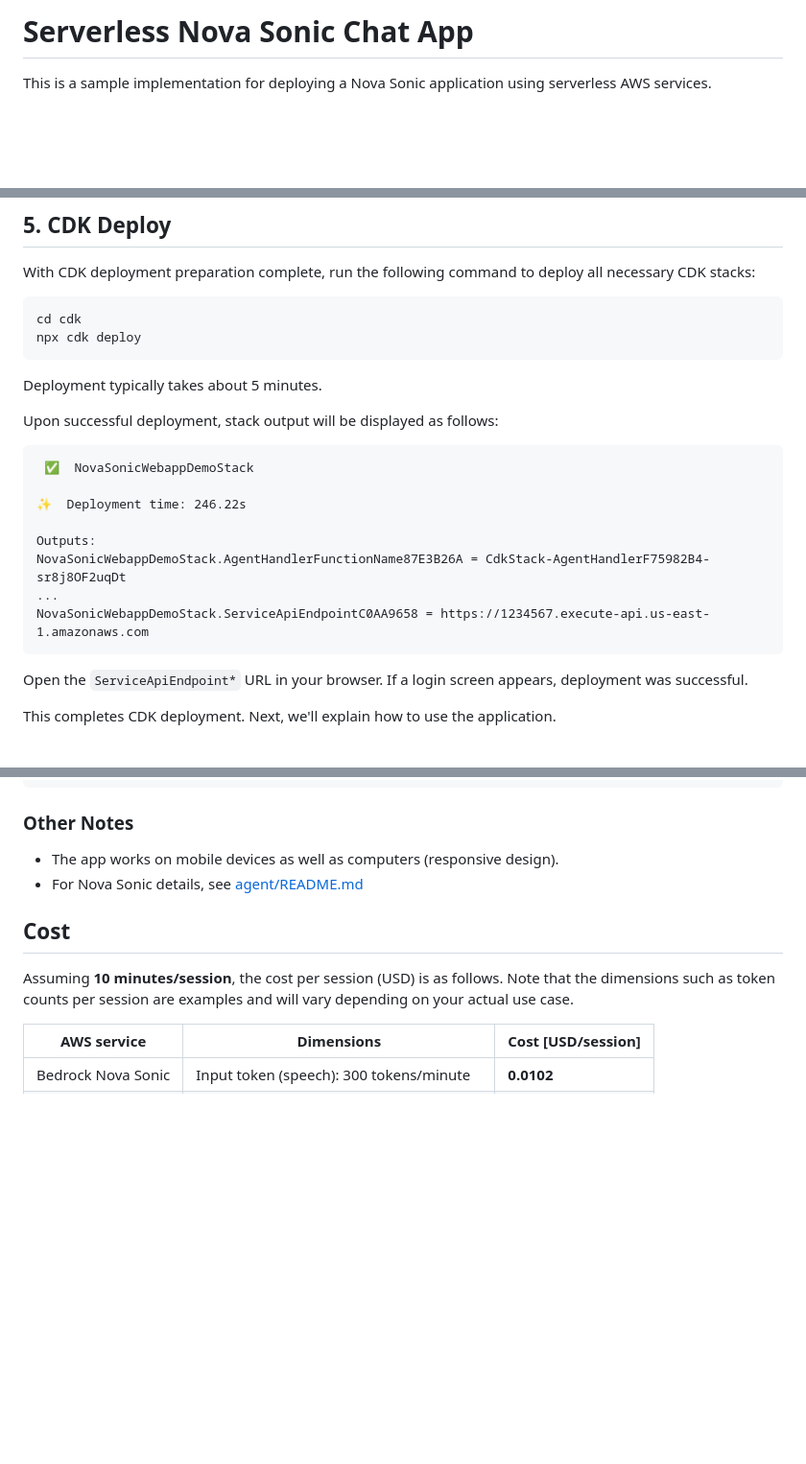
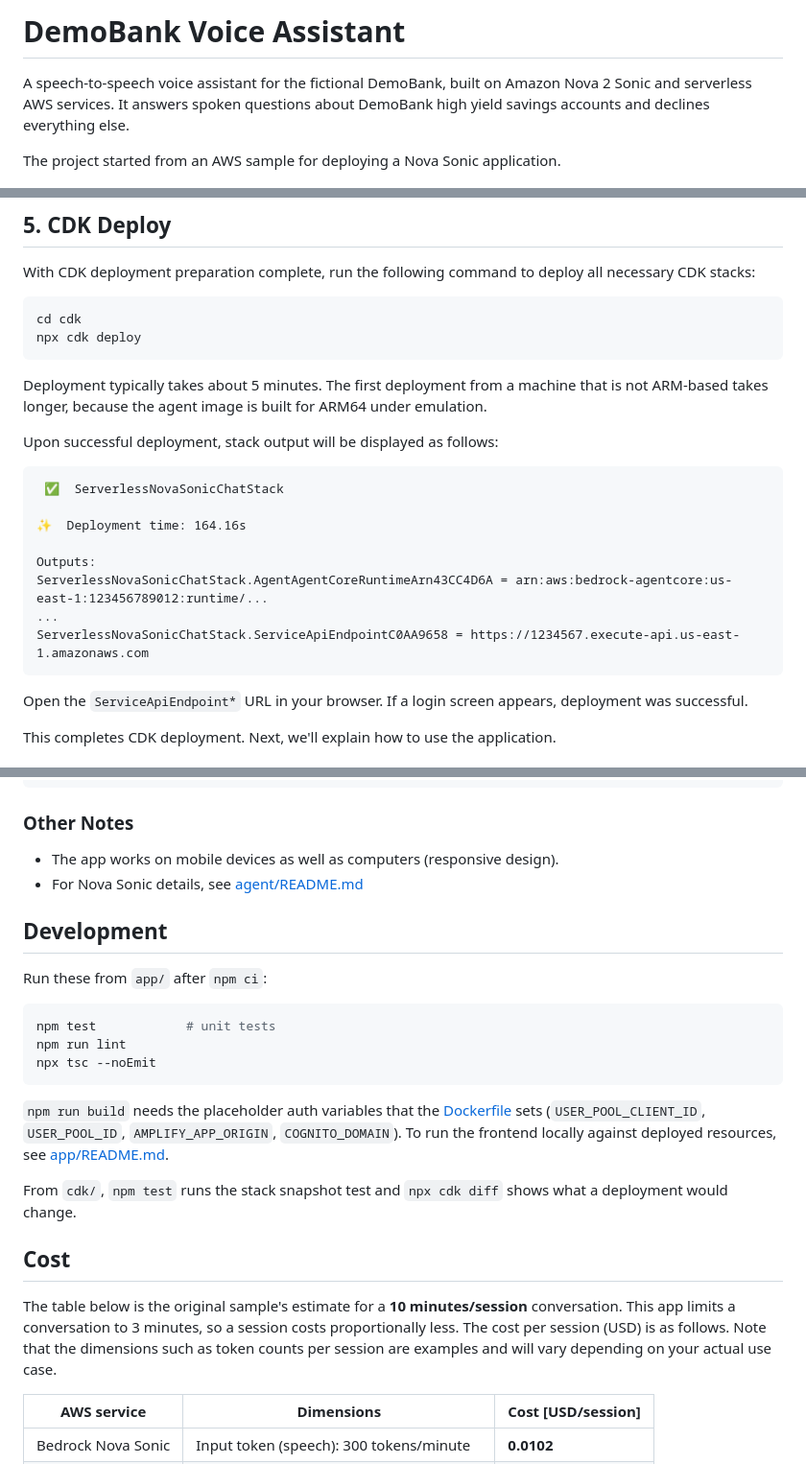
Before and after one commit to bstraehle/amazon-nova-sonic, a Markdown page: README.md, 3 parts joined by grey strips. Shown at 96% size. Rendered like a GitHub page; blank space fills up the shorter version.

````diff
--- a/README.md
+++ b/README.md
@@ -1,8 +1,8 @@
-# Serverless Nova Sonic Chat App
+# DemoBank Voice Assistant
 
-This is a sample implementation for deploying a Nova Sonic application using serverless AWS services.
+A speech-to-speech voice assistant for the fictional DemoBank, built on Amazon Nova 2 Sonic and serverless AWS services. It answers spoken questions about DemoBank high yield savings accounts and declines everything else.
 
-<!-- Test comment for dummy PR -->
+The project started from an AWS sample for deploying a Nova Sonic application.
 
 ![Architecture](./docs/imgs/architecture.png)
 
@@ -82,19 +84,19 @@ cd cdk
 npx cdk deploy
 ```
 
-Deployment typically takes about 5 minutes.
+Deployment typically takes about 5 minutes. The first deployment from a machine that is not ARM-based takes longer, because the agent image is built for ARM64 under emulation.
 
 Upon successful deployment, stack output will be displayed as follows:
 
 ```
- ✅  NovaSonicWebappDemoStack
+ ✅  ServerlessNovaSonicChatStack
 
-✨  Deployment time: 246.22s
+✨  Deployment time: 164.16s
 
 Outputs:
-NovaSonicWebappDemoStack.AgentHandlerFunctionName87E3B26A = CdkStack-AgentHandlerF75982B4-sr8j8OF2uqDt
+ServerlessNovaSonicChatStack.AgentAgentCoreRuntimeArn43CC4D6A = arn:aws:bedrock-agentcore:us-east-1:123456789012:runtime/...
 ...
-NovaSonicWebappDemoStack.ServiceApiEndpointC0AA9658 = https://1234567.execute-api.us-east-1.amazonaws.com
+ServerlessNovaSonicChatStack.ServiceApiEndpointC0AA9658 = https://1234567.execute-api.us-east-1.amazonaws.com
 ```
 
 Open the `ServiceApiEndpoint*` URL in your browser. If a login screen appears, deployment was successful.
@@ -166,9 +163,23 @@ An example mcp config is below:
 * The app works on mobile devices as well as computers (responsive design).
 * For Nova Sonic details, see [agent/README.md](app/src/agent/README.md)
 
+## Development
+
+Run these from `app/` after `npm ci`:
+
+```sh
+npm test            # unit tests
+npm run lint
+npx tsc --noEmit
+```
+
+`npm run build` needs the placeholder auth variables that the [Dockerfile](app/Dockerfile) sets (`USER_POOL_CLIENT_ID`, `USER_POOL_ID`, `AMPLIFY_APP_ORIGIN`, `COGNITO_DOMAIN`). To run the frontend locally against deployed resources, see [app/README.md](app/README.md).
+
+From `cdk/`, `npm test` runs the stack snapshot test and `npx cdk diff` shows what a deployment would change.
+
 ## Cost
 
-Assuming **10 minutes/session**, the cost per session (USD) is as follows. Note that the dimensions such as token counts per session are examples and will vary depending on your actual use case.
+The table below is the original sample's estimate for a **10 minutes/session** conversation. This app limits a conversation to 3 minutes, so a session costs proportionally less. The cost per session (USD) is as follows. Note that the dimensions such as token counts per session are examples and will vary depending on your actual use case.
 
 | AWS service        | Dimensions                               | Cost [USD/session] |
 |--------------------|------------------------------------------|------------------|
````
Also changed, not shown: other parts of README.md (+16 -23 lines), app/CLAUDE.md (+1 -0 lines), docs/imgs/new-session.png, 12 other files.
